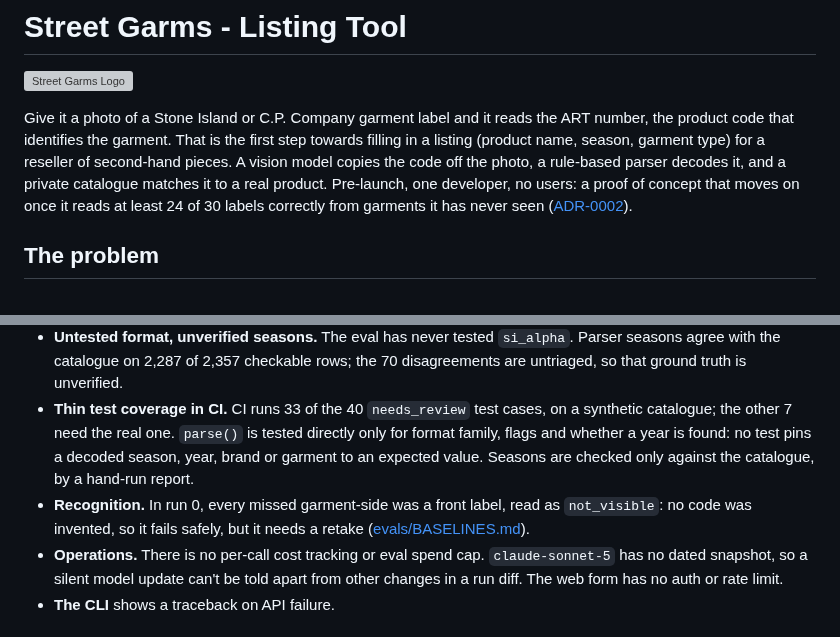
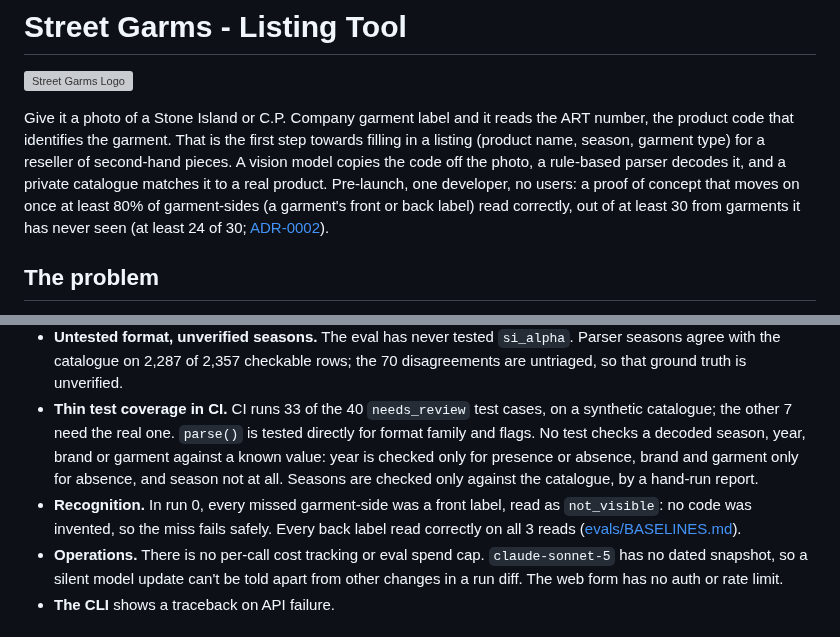
Before and after one commit to matthall8/street-garms-listing-tool, a Markdown page: README.md, 2 parts joined by grey strips. GitHub-like rendering; grey boxes are pictures that could not be loaded.

Commit message:
docs(readme): state the gate as ADR-0002 does; narrow coverage and recognition claims

```diff
--- a/README.md
+++ b/README.md
@@ -8,8 +8,9 @@ first step towards filling in a listing (product name, season, garment type)
 for a reseller of second-hand pieces. A vision model copies the code off the
 photo, a rule-based parser decodes it, and a private catalogue matches it to a
 real product. Pre-launch, one developer, no users: a proof of concept that
-moves on once it reads at least 24 of 30 labels correctly from garments it has
-never seen ([ADR-0002](adr/0002-phase-1-acceptance.md)).
+moves on once at least 80% of garment-sides (a garment's front or back label)
+read correctly, out of at least 30 from garments it has never seen (at least
+24 of 30; [ADR-0002](adr/0002-phase-1-acceptance.md)).
 
 ## The problem
 
@@ -138,12 +139,14 @@ Most serious first.
   unverified.
 - **Thin test coverage in CI.** CI runs 33 of the 40 `needs_review` test
   cases, on a synthetic catalogue; the other 7 need the real one. `parse()` is
-  tested directly only for format family, flags and whether a year is found:
-  no test pins a decoded season, year, brand or garment to an expected value.
-  Seasons are checked only against the catalogue, by a hand-run report.
+  tested directly for format family and flags. No test checks a decoded
+  season, year, brand or garment against a known value: year is checked only
+  for presence or absence, brand and garment only for absence, and season not
+  at all. Seasons are checked only against the catalogue, by a hand-run report.
 - **Recognition.** In run 0, every missed garment-side was a front label, read
-  as `not_visible`: no code was invented, so it fails safely, but it needs a
-  retake ([evals/BASELINES.md](evals/BASELINES.md)).
+  as `not_visible`: no code was invented, so the miss fails safely. Every back
+  label read correctly on all 3 reads
+  ([evals/BASELINES.md](evals/BASELINES.md)).
 - **Operations.** There is no per-call cost tracking or eval spend cap.
   `claude-sonnet-5` has no dated snapshot, so a silent model update can't be
   told apart from other changes in a run diff. The web form has no auth or
```
